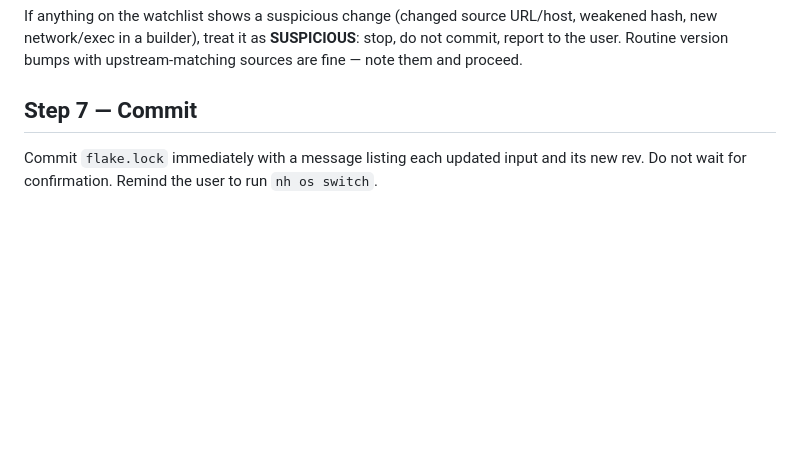
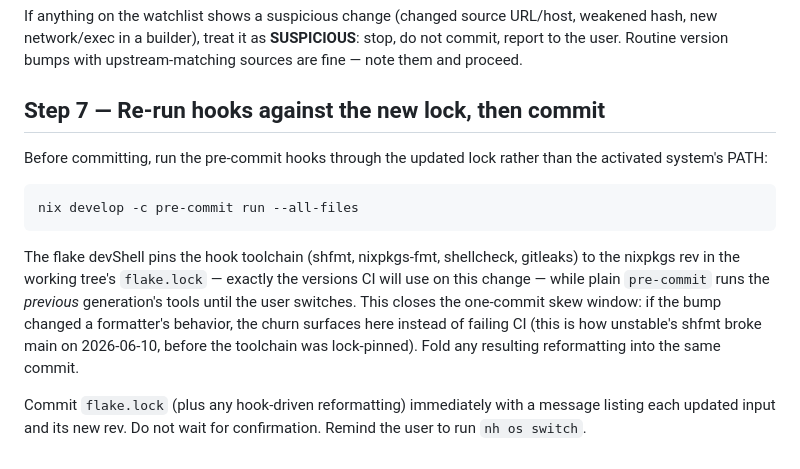
Before and after one commit to kevinywlui/nix-config, a Markdown page: .claude/commands/update-flake.md, the part around the change. GitHub-like rendering; blank space fills up the shorter version.

Commit message:
update-flake: run hooks via the lock's devShell before committing
Local pre-commit hooks resolve tools from the activated system, which
lags a flake.lock bump until the user switches — so a lock update that
changes formatter behavior passes locally but fails CI (now that CI
pins hook tools to the lock via the devShell). Run the hooks through
nix develop in Step 7 so any formatting churn lands in the same commit
as the bump.

https://claude.ai/code/session_01Gf3VvbaaHDsSEeLHHbWz6L

````diff
--- a/.claude/commands/update-flake.md
+++ b/.claude/commands/update-flake.md
@@ -106,6 +106,14 @@ With no path args it covers the default trust surface (fetchers, stdenv, the Nix
 
 If anything on the watchlist shows a suspicious change (changed source URL/host, weakened hash, new network/exec in a builder), treat it as **SUSPICIOUS**: stop, do not commit, report to the user. Routine version bumps with upstream-matching sources are fine — note them and proceed.
 
-## Step 7 — Commit
+## Step 7 — Re-run hooks against the new lock, then commit
 
-Commit `flake.lock` immediately with a message listing each updated input and its new rev. Do not wait for confirmation. Remind the user to run `nh os switch`.
+Before committing, run the pre-commit hooks through the updated lock rather than the activated system's PATH:
+
+```
+nix develop -c pre-commit run --all-files
+```
+
+The flake devShell pins the hook toolchain (shfmt, nixpkgs-fmt, shellcheck, gitleaks) to the nixpkgs rev in the working tree's `flake.lock` — exactly the versions CI will use on this change — while plain `pre-commit` runs the *previous* generation's tools until the user switches. This closes the one-commit skew window: if the bump changed a formatter's behavior, the churn surfaces here instead of failing CI (this is how unstable's shfmt broke main on 2026-06-10, before the toolchain was lock-pinned). Fold any resulting reformatting into the same commit.
+
+Commit `flake.lock` (plus any hook-driven reformatting) immediately with a message listing each updated input and its new rev. Do not wait for confirmation. Remind the user to run `nh os switch`.
````
